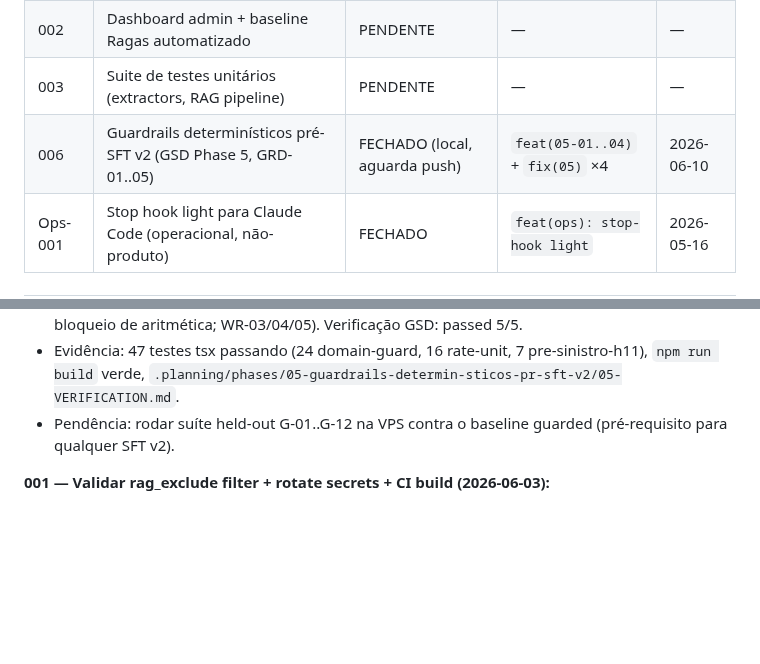
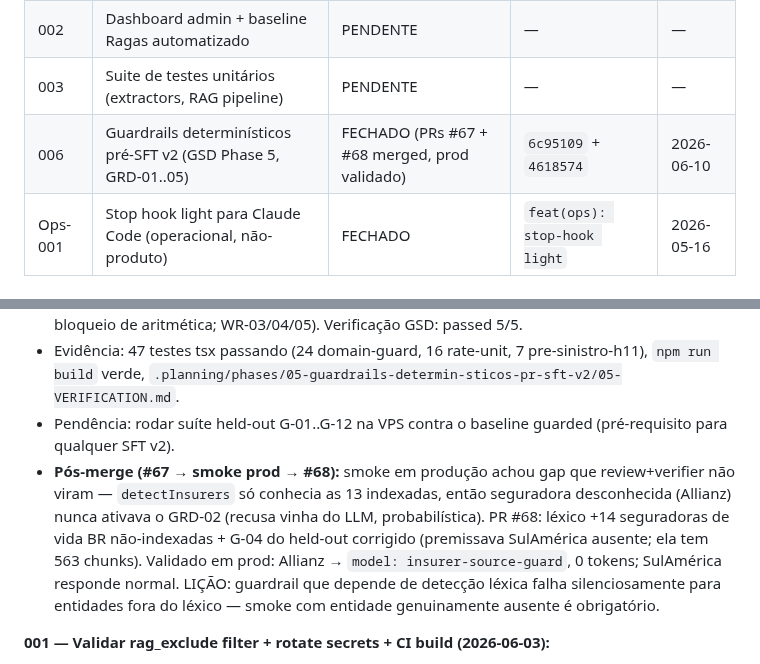
Before and after one commit to RENATOVIEIRA10/SOLOMON-, a Markdown page: .claude/aurios-status.md, 2 parts joined by grey strips. GitHub-like rendering; blank space fills up the shorter version.

```diff
--- a/.claude/aurios-status.md
+++ b/.claude/aurios-status.md
@@ -25,7 +25,7 @@
 | 001 | Validar rag_exclude filter + rotate secrets + CI build | FECHADO | ad-hoc (notebook check) | 2026-06-03 |
 | 002 | Dashboard admin + baseline Ragas automatizado | PENDENTE | — | — |
 | 003 | Suite de testes unitários (extractors, RAG pipeline) | PENDENTE | — | — |
-| 006 | Guardrails determinísticos pré-SFT v2 (GSD Phase 5, GRD-01..05) | FECHADO (local, aguarda push) | `feat(05-01..04)` + `fix(05)` ×4 | 2026-06-10 |
+| 006 | Guardrails determinísticos pré-SFT v2 (GSD Phase 5, GRD-01..05) | FECHADO (PRs #67 + #68 merged, prod validado) | `6c95109` + `4618574` | 2026-06-10 |
 | Ops-001 | Stop hook light para Claude Code (operacional, não-produto) | FECHADO | `feat(ops): stop-hook light` | 2026-05-16 |
 
 ---
@@ -42,6 +42,7 @@
 - Code review (standard): 1 critical + 5 warnings encontrados e TODOS corrigidos na mesma sessão (CR-01 falso-positivo de domínio; WR-01 skip do guard de fonte; WR-02 escopo do bloqueio de aritmética; WR-03/04/05). Verificação GSD: passed 5/5.
 - Evidência: 47 testes tsx passando (24 domain-guard, 16 rate-unit, 7 pre-sinistro-h11), `npm run build` verde, `.planning/phases/05-guardrails-determin-sticos-pr-sft-v2/05-VERIFICATION.md`.
 - Pendência: rodar suíte held-out G-01..G-12 na VPS contra o baseline guarded (pré-requisito para qualquer SFT v2).
+- **Pós-merge (#67 → smoke prod → #68):** smoke em produção achou gap que review+verifier não viram — `detectInsurers` só conhecia as 13 indexadas, então seguradora desconhecida (Allianz) nunca ativava o GRD-02 (recusa vinha do LLM, probabilística). PR #68: léxico +14 seguradoras de vida BR não-indexadas + G-04 do held-out corrigido (premissava SulAmérica ausente; ela tem 563 chunks). Validado em prod: Allianz → `model: insurer-source-guard`, 0 tokens; SulAmérica responde normal. LIÇÃO: guardrail que depende de detecção léxica falha silenciosamente para entidades fora do léxico — smoke com entidade genuinamente ausente é obrigatório.
 
 **001 — Validar rag_exclude filter + rotate secrets + CI build (2026-06-03):**
 - **rag_exclude filter:** Validado rodando `scripts/rag-audit/test-rag-exclude.ts` locally. Verificou-se que os chunks marcados com `rag_exclude=true` não vazam na chamada da RPC `match_documents`.
```
